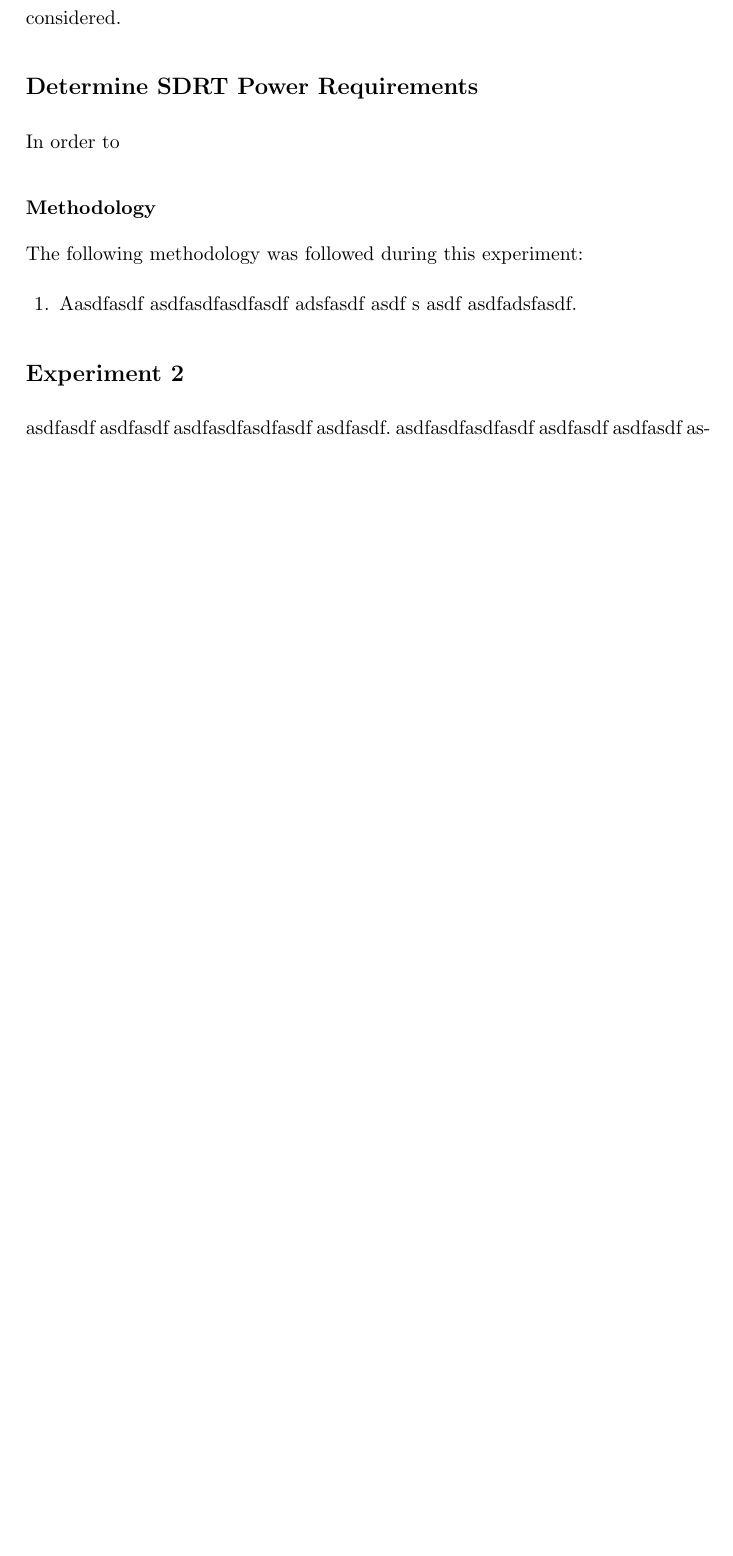
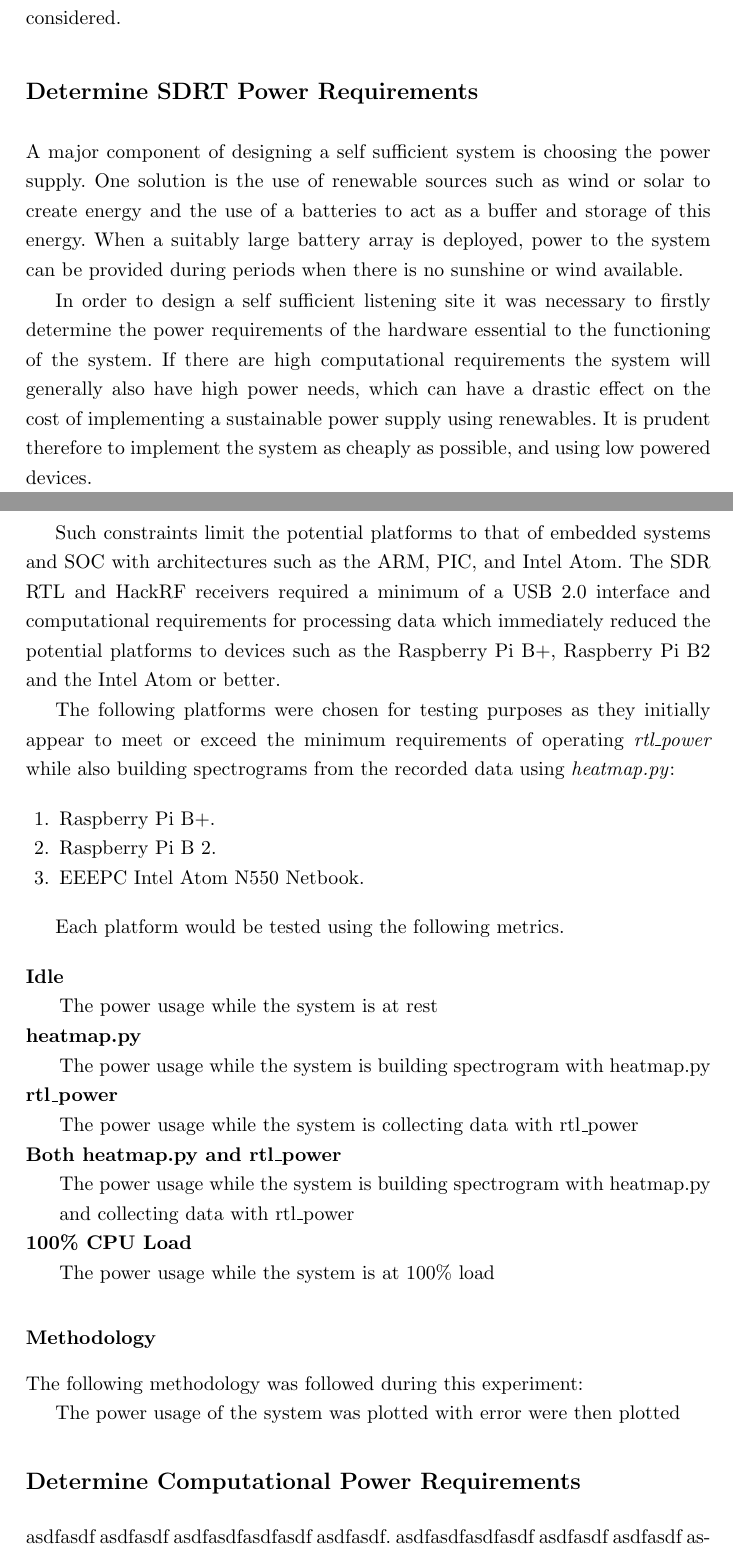
Before and after one commit to davidkirwan/software_defined_radio_telescope, a LaTeX thesis (documentation/dissertation/david_kirwan_00346128_dissertation.tex): part of page 38 of 58 before the commit and two parts of pages 38 and 39 of 59 after it, the two joined at a grey line, cut so that both start at the same text, the shorter picture padded with empty space. Compiled offline with pdfLaTeX.

Commit message:
- Latest draft

```diff
--- a/documentation/dissertation/david_kirwan_00346128_dissertation.tex
+++ b/documentation/dissertation/david_kirwan_00346128_dissertation.tex
@@ -973,4 +973,8 @@ While the work required to answer this research question is ongoing, it is expec
 \section*{Determine SDRT Power Requirements}
 \addcontentsline{toc}{section}{Determine SDRT Power Requirements}
 
-In order to
+\newglossaryentry{SOC}
+{
+  name={SOC},
+  description={SOC - System on a Chip is an integrated circuit (IC) that integrates all components of a computer or other electronic system into a single chip},
+  sort=SOC
@@ -983,17 +983,38 @@ In order to
-	\label{fig:sdrt_power_usage}
-\end{figure}
-%
+A major component of designing a self sufficient system is choosing the power supply. One solution is the use of renewable sources such as wind or solar to create energy and the use of a batteries to act as a buffer and storage of this energy. When a suitably large battery array is deployed, power to the system can be provided during periods when there is no sunshine or wind available.
+
+In order to design a self sufficient listening site it was necessary to firstly determine the power requirements of the hardware essential to the functioning of the system. If there are high computational requirements the system will generally also have high power needs, which can have a drastic effect on the cost of implementing a sustainable power supply using renewables. It is prudent therefore to implement the system as cheaply as possible, and using low powered devices.
+
+Such constraints limit the potential platforms to that of embedded systems and \gls{SOC} with architectures such as the ARM, PIC, and Intel Atom. The SDR RTL and HackRF receivers required a minimum of a USB 2.0 interface and computational requirements for processing data which immediately reduced the potential platforms to devices such as the Raspberry Pi B+, Raspberry Pi B2 and the Intel Atom or better.
+
+The following platforms were chosen for testing purposes as they initially appear to meet or exceed the minimum requirements of operating \textit{rtl\_power} while also building spectrograms from the recorded data using \textit{heatmap.py}:
+
+\begin{enumerate}
+	\item Raspberry Pi B+.
+	\item Raspberry Pi B 2.
+	\item EEEPC Intel Atom N550 Netbook.
+\end{enumerate}
+
+Each platform would be tested using the following metrics.
 
 
+\begin{description}
+  \item [Idle] \hfil \\
+  The power usage while the system is at rest
+  \item [heatmap.py] \hfill \\
+  The power usage while the system is building spectrogram with heatmap.py
+  \item [rtl\_power] \hfill \\
+  The power usage while the system is collecting data with rtl\_power
+  \item [Both heatmap.py and rtl\_power] \hfill \\
+  The power usage while the system is building spectrogram with heatmap.py and collecting data with rtl\_power
+  \item [100\% CPU Load] \hfill \\
+  The power usage while the system is at 100\% load
+\end{description}
 
 
 \subsection*{Methodology}
 The following methodology was followed during this experiment:
 
-\begin{enumerate}
-	\item Aasdfasdf asdfasdfasdfasdf adsfasdf asdf s asdf  asdfadsfasdf.
-\end{enumerate}
 
 
-\section*{Experiment 2}
-\addcontentsline{toc}{section}{Experiment 2}
+
+The power usage of the system was plotted with error were then plotted
@@ -1000,3 +1027,10 @@ The following methodology was followed during this experiment:
+	\label{fig:sdrt_power_usage_atom_n55}
+\end{figure}
+%
+
+
+\section*{Determine Computational Power Requirements}
+\addcontentsline{toc}{section}{Determine Computational Power Requirements}
 asdfasdf asdfasdf asdfasdfasdfasdf asdfasdf. asdfasdfasdfasdf asdfasdf asdfasdf asdfasdfasdfasdf asdfasdf. asdfasdfasdfasdf. asdfasdfasdfasdfasdfasdf asdfasdf. asdfasdf. asdfasdfasdfasdf asdfasdf asdfasdf asdfasdfasdfasdf asdfasdf. asdfasdfasdfasdf. asdfasdfasdfasdfasdfasdf asdfasdf. asdfasdf. asdfasdfasdfasdf asdfasdf asdfasdf asdfasdfasdfasdf asdfasdf. asdfasdfasdfasdf. asdfasdfasdfasdfasdfasdf asdfasdf. asdfasdf. asdfasdfasdfasdf asdfasdf asdfasdf asdfasdfasdfasdf asdfasdf. asdfasdfasdfasdf. asdfasdfasdfasdfasdfasdf asdfasdfasdfasdf. asdfasdfasdfasdf asdfasdf asdfasdf asdfasdfasdfasdf asdfasdf. asdfasdfasdfasdf. asdfasdfasdfasdfasdfasdf asdfasdf.
 
 
```
Also changed, not shown: documentation/dissertation/david_kirwan_00346128_dissertation.tex (18 more changed lines).
